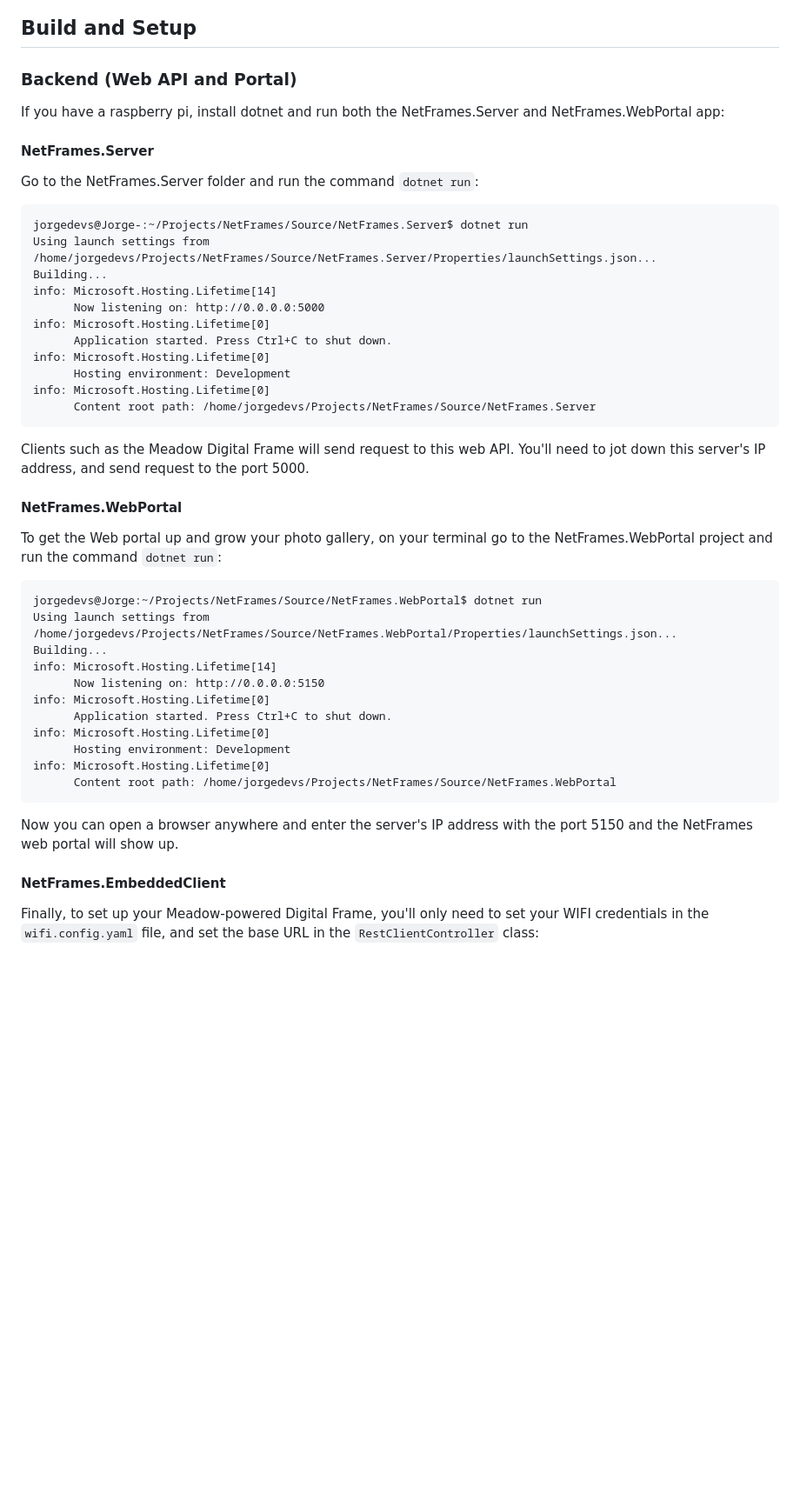
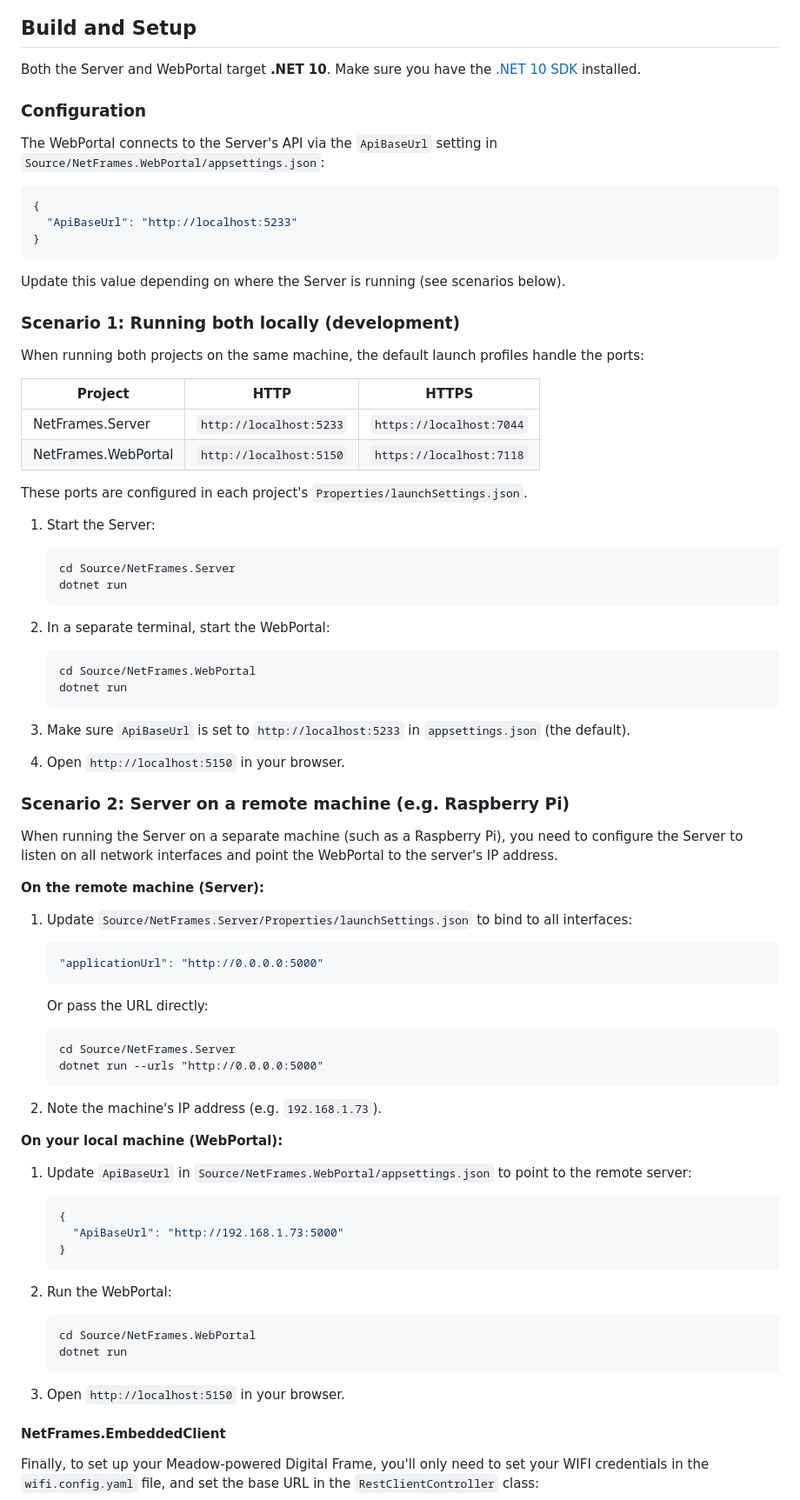
Before and after one commit to jorgedevs/NetFrames, a Markdown page: README.md, the part around the change. Shown at 87% size. GitHub-like rendering; blank space fills up the shorter version.

````diff
--- a/README.md
+++ b/README.md
@@ -49,49 +49,81 @@ Feel free to 3D print this enclosure so you can place it on a desk or mount it o
 
 ## Build and Setup
 
-### Backend (Web API and Portal)
+Both the Server and WebPortal target **.NET 10**. Make sure you have the [.NET 10 SDK](https://dotnet.microsoft.com/download/dotnet/10.0) installed.
 
-If you have a raspberry pi, install dotnet and run both the NetFrames.Server and NetFrames.WebPortal app:
+### Configuration
 
-#### NetFrames.Server
+The WebPortal connects to the Server's API via the `ApiBaseUrl` setting in `Source/NetFrames.WebPortal/appsettings.json`:
 
-Go to the NetFrames.Server folder and run the command `dotnet run`:
-
-```
-jorgedevs@Jorge-:~/Projects/NetFrames/Source/NetFrames.Server$ dotnet run
-Using launch settings from /home/jorgedevs/Projects/NetFrames/Source/NetFrames.Server/Properties/launchSettings.json...
-Building...
-info: Microsoft.Hosting.Lifetime[14]
-      Now listening on: http://0.0.0.0:5000
-info: Microsoft.Hosting.Lifetime[0]
-      Application started. Press Ctrl+C to shut down.
-info: Microsoft.Hosting.Lifetime[0]
-      Hosting environment: Development
-info: Microsoft.Hosting.Lifetime[0]
-      Content root path: /home/jorgedevs/Projects/NetFrames/Source/NetFrames.Server
+```json
+{
+  "ApiBaseUrl": "http://localhost:5233"
+}
 ```
 
-Clients such as the Meadow Digital Frame will send request to this web API. You'll need to jot down this server's IP address, and send request to the port 5000.
+Update this value depending on where the Server is running (see scenarios below).
 
-#### NetFrames.WebPortal
+### Scenario 1: Running both locally (development)
 
-To get the Web portal up and grow your photo gallery, on your terminal go to the NetFrames.WebPortal project and run the command `dotnet run`:
+When running both projects on the same machine, the default launch profiles handle the ports:
 
-```
-jorgedevs@Jorge:~/Projects/NetFrames/Source/NetFrames.WebPortal$ dotnet run
-Using launch settings from /home/jorgedevs/Projects/NetFrames/Source/NetFrames.WebPortal/Properties/launchSettings.json...
-Building...
-info: Microsoft.Hosting.Lifetime[14]
-      Now listening on: http://0.0.0.0:5150
-info: Microsoft.Hosting.Lifetime[0]
-      Application started. Press Ctrl+C to shut down.
-info: Microsoft.Hosting.Lifetime[0]
-      Hosting environment: Development
-info: Microsoft.Hosting.Lifetime[0]
-      Content root path: /home/jorgedevs/Projects/NetFrames/Source/NetFrames.WebPortal
-```
+| Project | HTTP | HTTPS |
+|---------|------|-------|
+| NetFrames.Server | `http://localhost:5233` | `https://localhost:7044` |
+| NetFrames.WebPortal | `http://localhost:5150` | `https://localhost:7118` |
 
-Now you can open a browser anywhere and enter the server's IP address with the port 5150 and the NetFrames web portal will show up.
+These ports are configured in each project's `Properties/launchSettings.json`.
+
+1. Start the Server:
+   ```
+   cd Source/NetFrames.Server
+   dotnet run
+   ```
+
+2. In a separate terminal, start the WebPortal:
+   ```
+   cd Source/NetFrames.WebPortal
+   dotnet run
+   ```
+
+3. Make sure `ApiBaseUrl` is set to `http://localhost:5233` in `appsettings.json` (the default).
+
+4. Open `http://localhost:5150` in your browser.
+
+### Scenario 2: Server on a remote machine (e.g. Raspberry Pi)
+
+When running the Server on a separate machine (such as a Raspberry Pi), you need to configure the Server to listen on all network interfaces and point the WebPortal to the server's IP address.
+
+**On the remote machine (Server):**
+
+1. Update `Source/NetFrames.Server/Properties/launchSettings.json` to bind to all interfaces:
+   ```json
+   "applicationUrl": "http://0.0.0.0:5000"
+   ```
+   Or pass the URL directly:
+   ```
+   cd Source/NetFrames.Server
+   dotnet run --urls "http://0.0.0.0:5000"
+   ```
+
+2. Note the machine's IP address (e.g. `192.168.1.73`).
+
+**On your local machine (WebPortal):**
+
+1. Update `ApiBaseUrl` in `Source/NetFrames.WebPortal/appsettings.json` to point to the remote server:
+   ```json
+   {
+     "ApiBaseUrl": "http://192.168.1.73:5000"
+   }
+   ```
+
+2. Run the WebPortal:
+   ```
+   cd Source/NetFrames.WebPortal
+   dotnet run
+   ```
+
+3. Open `http://localhost:5150` in your browser.
 
 #### NetFrames.EmbeddedClient
 
````
